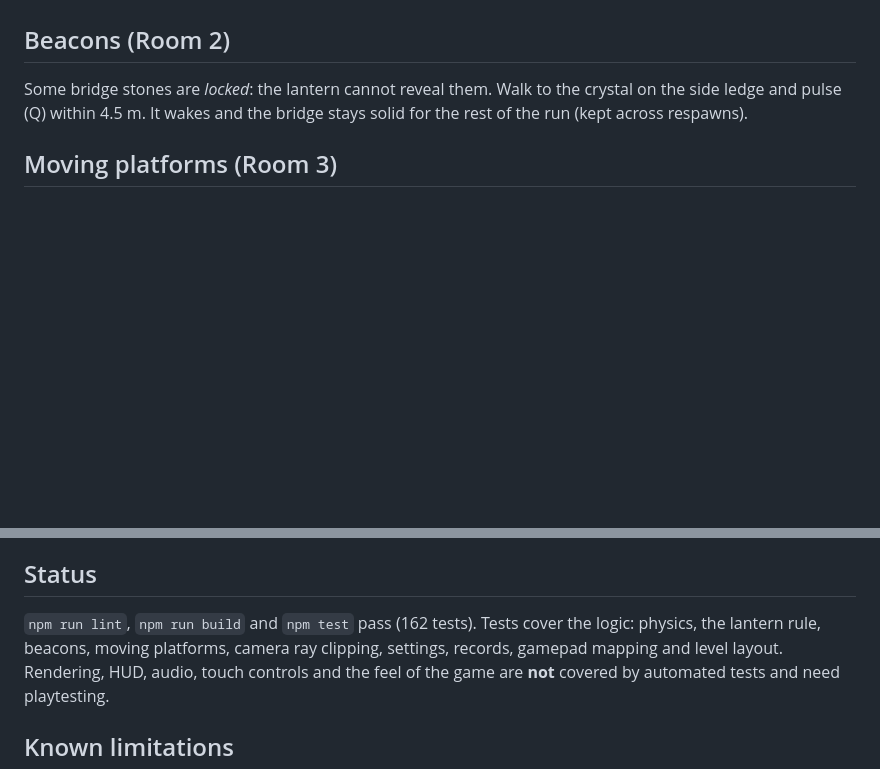
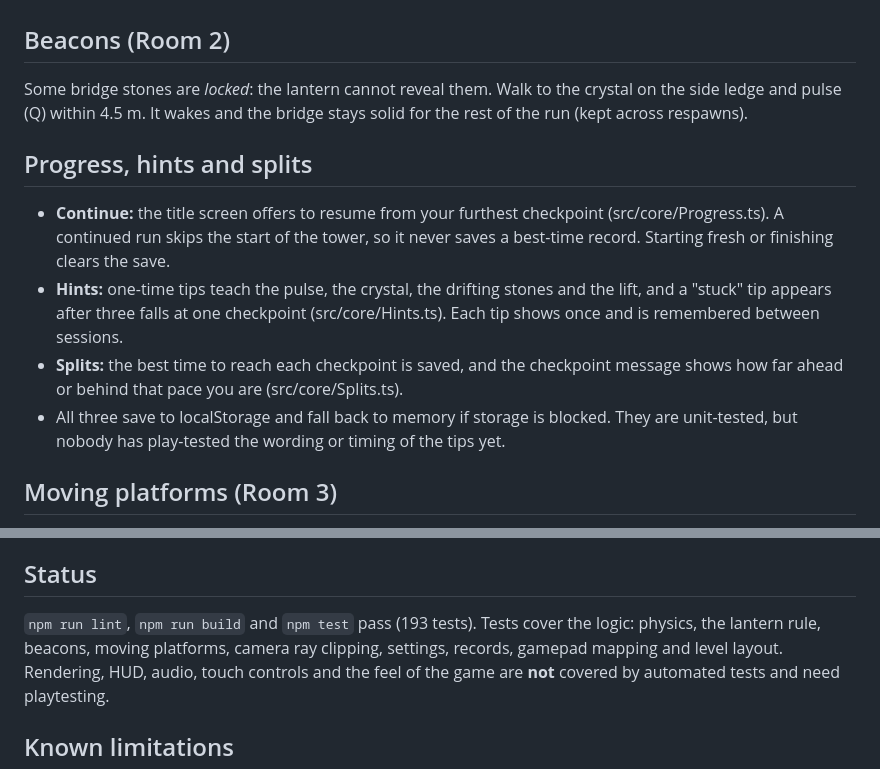
Before and after one commit to obig20/Lanternfall_Games, a Markdown page: lanternfall/README.md, 2 parts joined by grey strips. Rendered like a GitHub page; blank space fills up the shorter version.

Commit message:
README: document Continue, hints and splits; update test count

```diff
--- a/lanternfall/README.md
+++ b/lanternfall/README.md
@@ -34,6 +34,12 @@ Note: a blind leap can still work, because the platform appears as you get close
 Some bridge stones are *locked*: the lantern cannot reveal them. Walk to the crystal on the side ledge and pulse (Q)
 within 4.5 m. It wakes and the bridge stays solid for the rest of the run (kept across respawns).
 
+## Progress, hints and splits
+- **Continue:** the title screen offers to resume from your furthest checkpoint (src/core/Progress.ts). A continued run skips the start of the tower, so it never saves a best-time record. Starting fresh or finishing clears the save.
+- **Hints:** one-time tips teach the pulse, the crystal, the drifting stones and the lift, and a "stuck" tip appears after three falls at one checkpoint (src/core/Hints.ts). Each tip shows once and is remembered between sessions.
+- **Splits:** the best time to reach each checkpoint is saved, and the checkpoint message shows how far ahead or behind that pace you are (src/core/Splits.ts).
+- All three save to localStorage and fall back to memory if storage is blocked. They are unit-tested, but nobody has play-tested the wording or timing of the tips yet.
+
 ## Moving platforms (Room 3)
 Platforms M1, M2 and the lift V1 slide along fixed paths (src/world/MovingPlatform.ts). Their position is a pure function of time, with easing and a pause at each end.
 You are carried while standing on one; a platform that slides into you pushes you aside. M2 is a *dark* mover: it is only solid while your lantern lights it, like a hidden platform that also moves.
@@ -57,7 +63,7 @@ Platforms are axis-aligned boxes, so a small custom collision system (PlayerBody
 fully unit-tested. Moving platforms use the same boxes, updated each physics step. Rapier can be added later if rotating or sloped geometry is needed.
 
 ## Status
-`npm run lint`, `npm run build` and `npm test` pass (162 tests). Tests cover the logic: physics, the lantern rule, beacons,
+`npm run lint`, `npm run build` and `npm test` pass (193 tests). Tests cover the logic: physics, the lantern rule, beacons,
 moving platforms, camera ray clipping, settings, records, gamepad mapping and level layout.
 Rendering, HUD, audio, touch controls and the feel of the game are **not** covered by automated tests and need playtesting.
 
```
